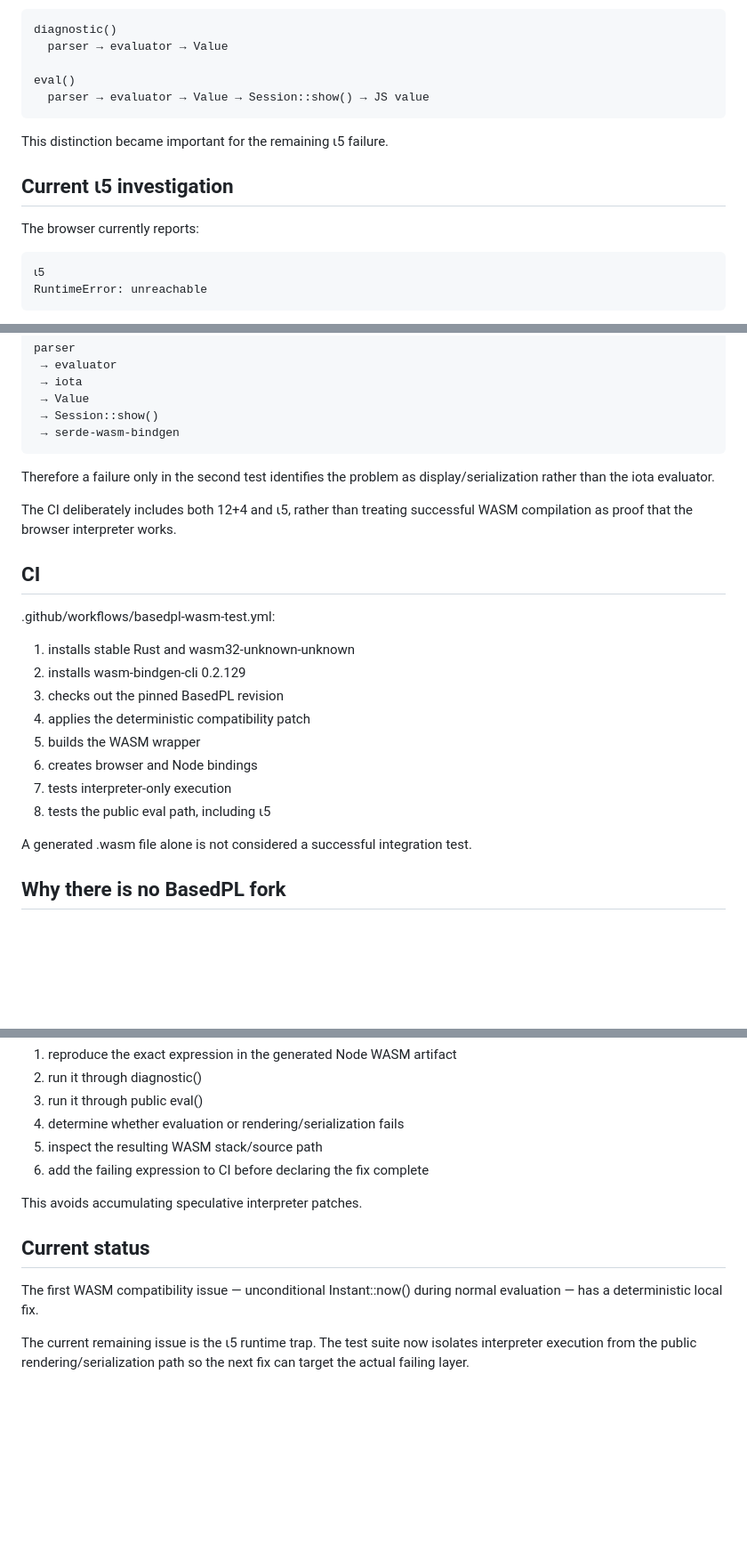
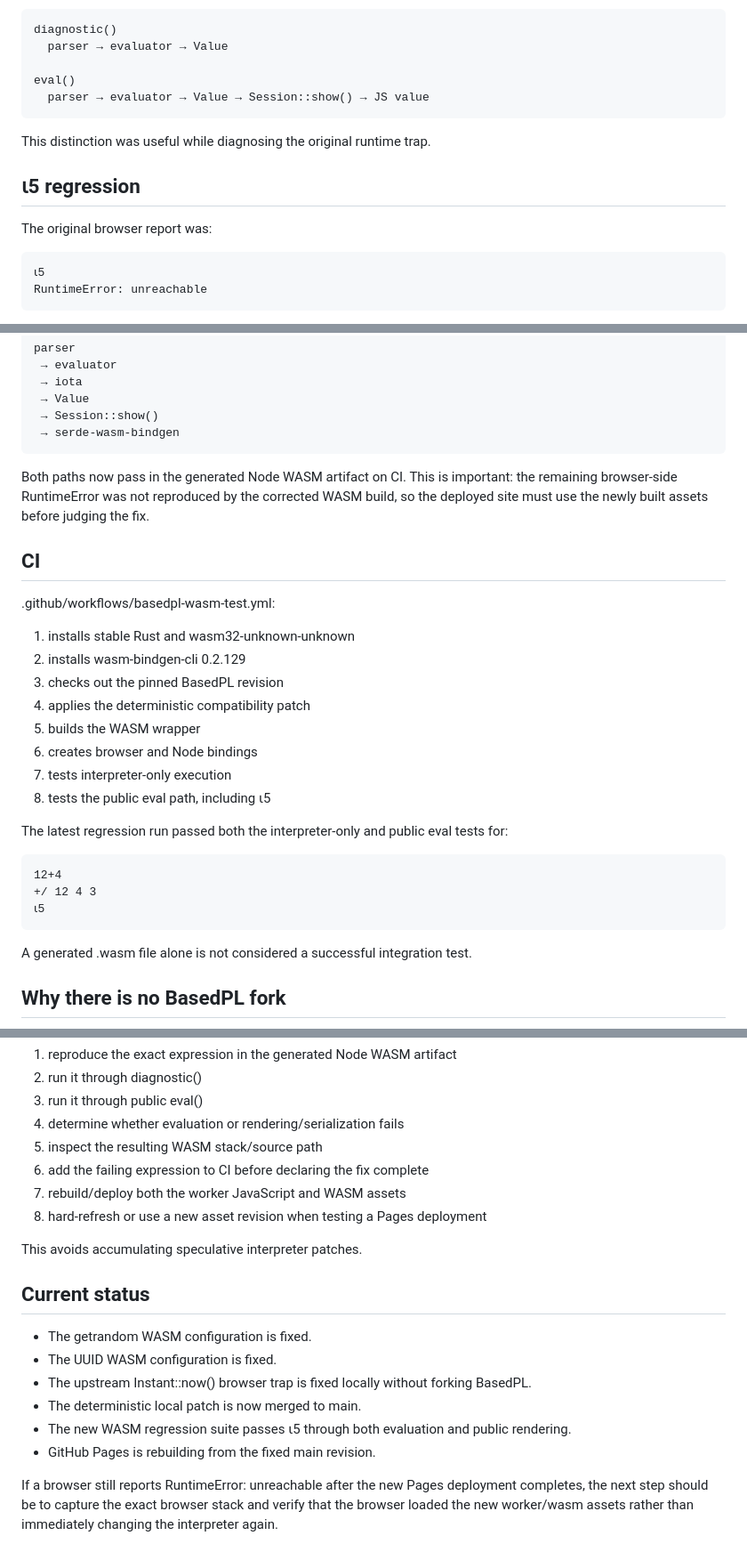
Before and after one commit to Rahuketu86/basedpl_dynamicdocs, a Markdown page: README.md, 3 parts joined by grey strips. Shown at 89% size. GitHub-like rendering; blank space fills up the shorter version.

Commit message:
Update README with verified WASM regression status

```diff
--- a/README.md
+++ b/README.md
@@ -125,11 +125,11 @@ This lets CI distinguish:
     eval()
       parser → evaluator → Value → Session::show() → JS value
 
-This distinction became important for the remaining ⍳5 failure.
+This distinction was useful while diagnosing the original runtime trap.
 
-## Current ⍳5 investigation
+## ⍳5 regression
 
-The browser currently reports:
+The original browser report was:
 
     ⍳5
     RuntimeError: unreachable
@@ -163,9 +163,7 @@ This tests:
      → Session::show()
      → serde-wasm-bindgen
 
-Therefore a failure only in the second test identifies the problem as display/serialization rather than the iota evaluator.
-
-The CI deliberately includes both 12+4 and ⍳5, rather than treating successful WASM compilation as proof that the browser interpreter works.
+Both paths now pass in the generated Node WASM artifact on CI. This is important: the remaining browser-side RuntimeError was not reproduced by the corrected WASM build, so the deployed site must use the newly built assets before judging the fix.
 
 ## CI
 
@@ -179,6 +177,12 @@ The CI deliberately includes both 12+4 and ⍳5, rather than treating successful
 6. creates browser and Node bindings
 7. tests interpreter-only execution
 8. tests the public eval path, including ⍳5
+
+The latest regression run passed both the interpreter-only and public eval tests for:
+
+    12+4
+    +/ 12 4 3
+    ⍳5
 
 A generated .wasm file alone is not considered a successful integration test.
 
@@ -222,11 +228,18 @@ For this project the debugging sequence is:
 4. determine whether evaluation or rendering/serialization fails
 5. inspect the resulting WASM stack/source path
 6. add the failing expression to CI before declaring the fix complete
+7. rebuild/deploy both the worker JavaScript and WASM assets
+8. hard-refresh or use a new asset revision when testing a Pages deployment
 
 This avoids accumulating speculative interpreter patches.
 
 ## Current status
 
-The first WASM compatibility issue — unconditional Instant::now() during normal evaluation — has a deterministic local fix.
+- The getrandom WASM configuration is fixed.
+- The UUID WASM configuration is fixed.
+- The upstream Instant::now() browser trap is fixed locally without forking BasedPL.
+- The deterministic local patch is now merged to main.
+- The new WASM regression suite passes ⍳5 through both evaluation and public rendering.
+- GitHub Pages is rebuilding from the fixed main revision.
 
-The current remaining issue is the ⍳5 runtime trap. The test suite now isolates interpreter execution from the public rendering/serialization path so the next fix can target the actual failing layer.
+If a browser still reports RuntimeError: unreachable after the new Pages deployment completes, the next step should be to capture the exact browser stack and verify that the browser loaded the new worker/wasm assets rather than immediately changing the interpreter again.
```
Also changed, not shown: other parts of README.md (+2 -0 lines).
